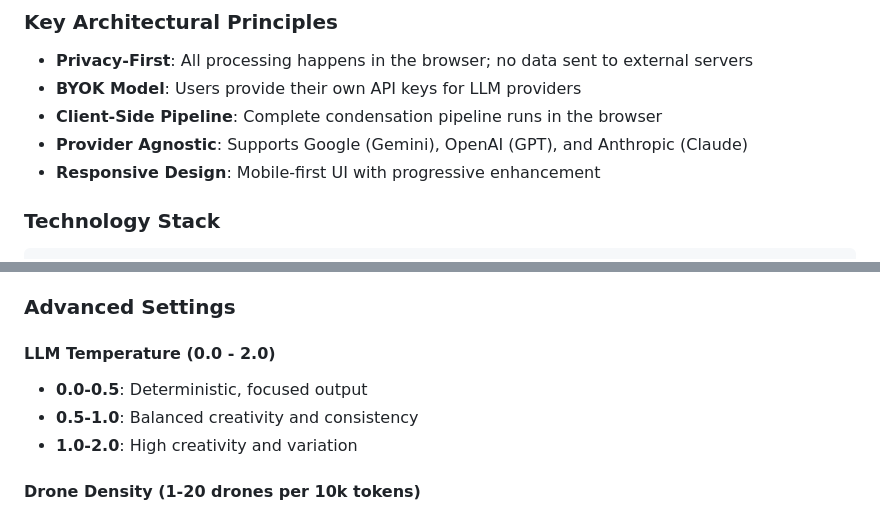
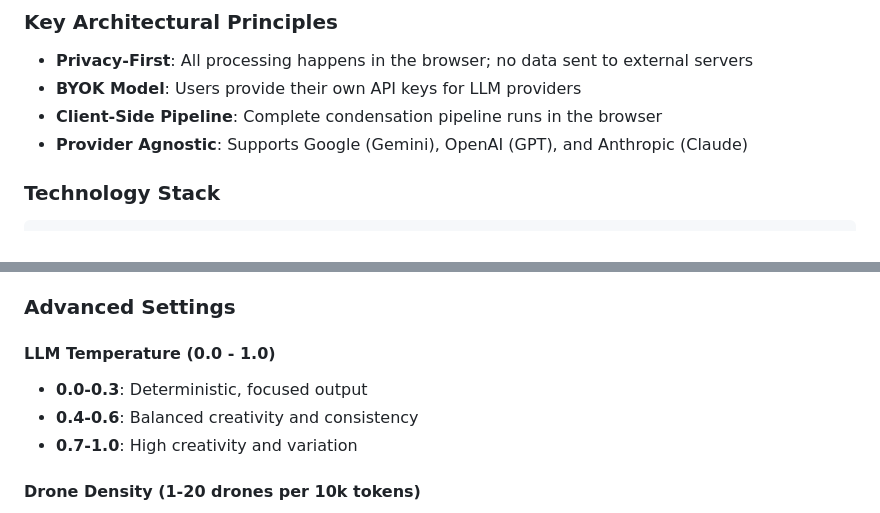
Before and after one commit to Skragus/ThreadLink, a Markdown page: TECHNICAL_DOCUMENTATION.md, 2 parts joined by grey strips. GitHub-like rendering.

````diff
--- a/TECHNICAL_DOCUMENTATION.md
+++ b/TECHNICAL_DOCUMENTATION.md
@@ -25,7 +25,7 @@ ThreadLink is a browser-based AI conversation condensation application built wit
 - **BYOK Model**: Users provide their own API keys for LLM providers
 - **Client-Side Pipeline**: Complete condensation pipeline runs in the browser
 - **Provider Agnostic**: Supports Google (Gemini), OpenAI (GPT), and Anthropic (Claude)
-- **Responsive Design**: Mobile-first UI with progressive enhancement
+
 
 ### Technology Stack
 ```
@@ -500,10 +500,10 @@ const MODEL_PROVIDERS = {
 
 ### Advanced Settings
 
-#### LLM Temperature (0.0 - 2.0)
-- **0.0-0.5**: Deterministic, focused output
-- **0.5-1.0**: Balanced creativity and consistency
-- **1.0-2.0**: High creativity and variation
+#### LLM Temperature (0.0 - 1.0)
+- **0.0-0.3**: Deterministic, focused output
+- **0.4-0.6**: Balanced creativity and consistency
+- **0.7-1.0**: High creativity and variation
 
 #### Drone Density (1-20 drones per 10k tokens)
 - **1-5**: Broad overview, low granularity
````
Also changed, not shown: other parts of TECHNICAL_DOCUMENTATION.md (+1 -127 lines).
